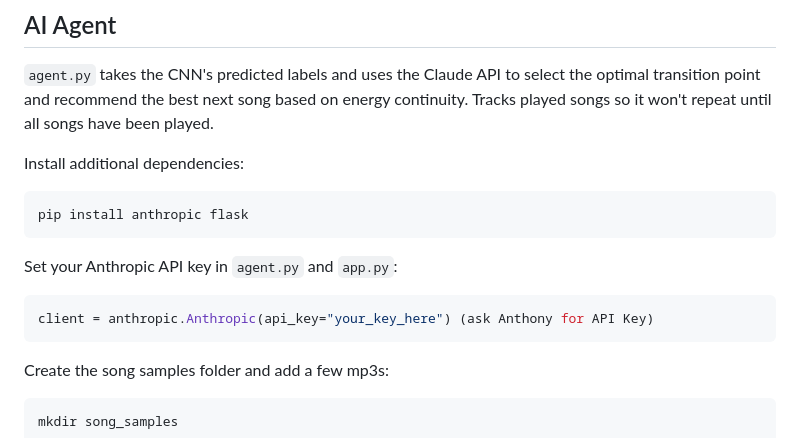
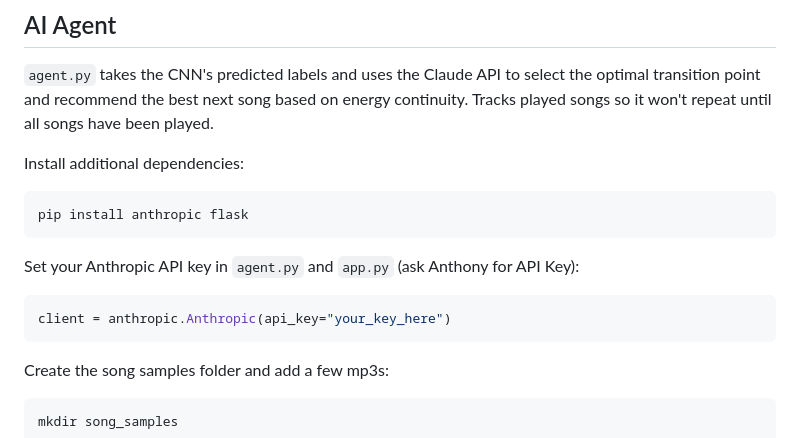
Before and after one commit to stevecho0101/Structure_Aware_DJ_Transition, a Markdown page: README.md, the part around the change. Rendered like a GitHub page.

Commit message:
Update README with API key instructions
Clarify instructions for setting the Anthropic API key.

````diff
--- a/README.md
+++ b/README.md
@@ -150,10 +150,11 @@ Install additional dependencies:
 pip install anthropic flask
 ```
 
-Set your Anthropic API key in `agent.py` and `app.py`:
+Set your Anthropic API key in `agent.py` and `app.py` (ask Anthony for API Key):
 ```python
-client = anthropic.Anthropic(api_key="your_key_here") (ask Anthony for API Key)
+client = anthropic.Anthropic(api_key="your_key_here")
 ```
+
 
 Create the song samples folder and add a few mp3s:
 ```
````
